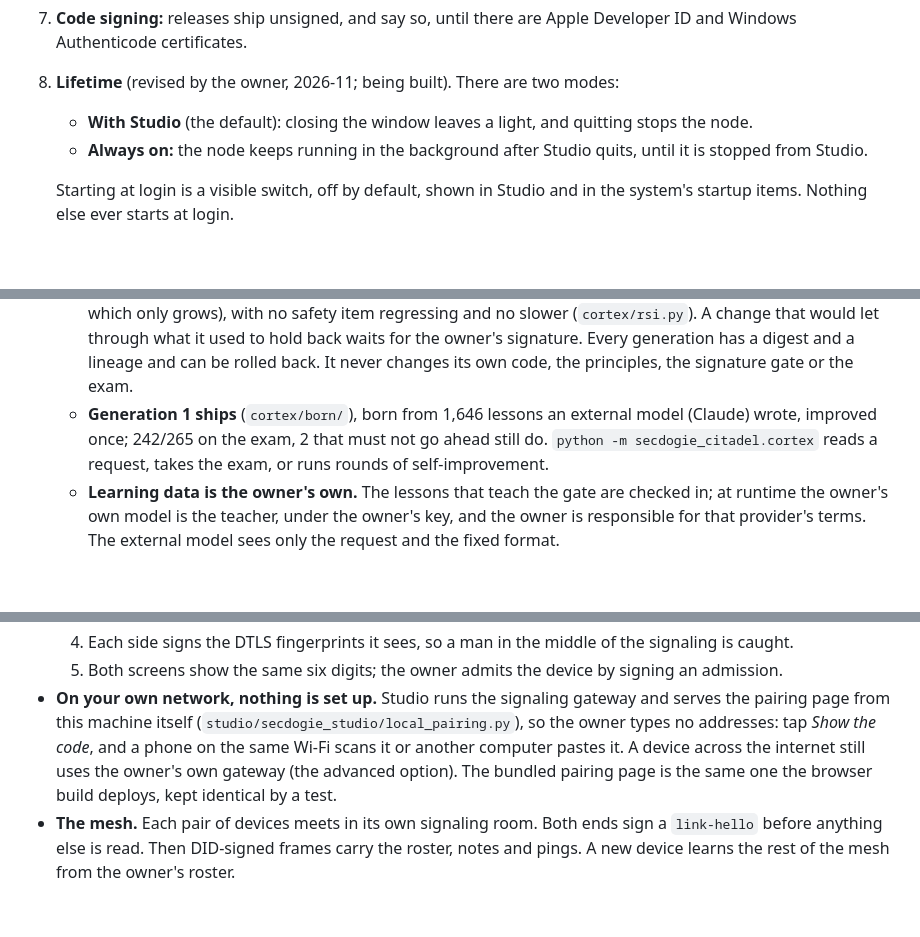
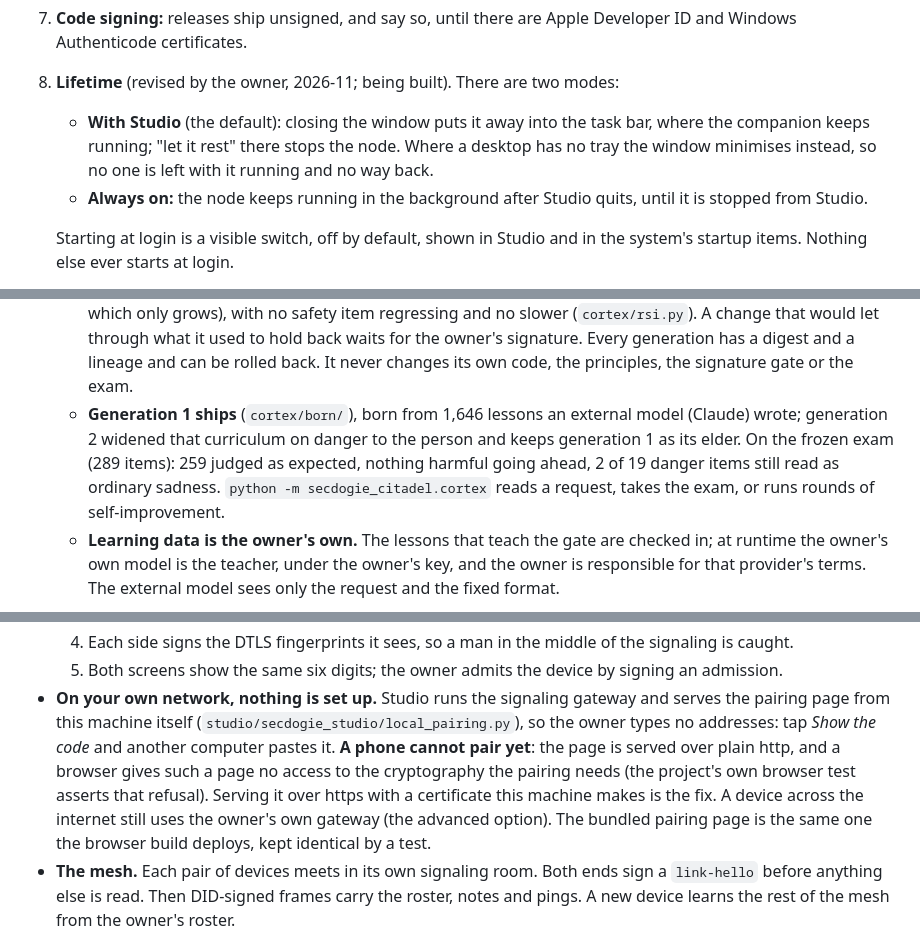
Before and after one commit to Larrydev-cpp/secdogie, a Markdown page: PLAN.md, 3 parts joined by grey strips. GitHub-like rendering; blank space fills up the shorter version.

```diff
--- a/PLAN.md
+++ b/PLAN.md
@@ -38,8 +38,10 @@ Code comments refer to these by number.
    Apple Developer ID and Windows Authenticode certificates.
 8. **Lifetime** (revised by the owner, 2026-11; being built). There are two
    modes:
-   - **With Studio** (the default): closing the window leaves a light, and
-     quitting stops the node.
+   - **With Studio** (the default): closing the window puts it away into the
+     task bar, where the companion keeps running; "let it rest" there stops
+     the node. Where a desktop has no tray the window minimises instead, so
+     no one is left with it running and no way back.
    - **Always on:** the node keeps running in the background after Studio
      quits, until it is stopped from Studio.
 
@@ -191,8 +193,10 @@ Code comments refer to these by number.
       has a digest and a lineage and can be rolled back. It never changes
       its own code, the principles, the signature gate or the exam.
     - **Generation 1 ships** (`cortex/born/`), born from 1,646 lessons an
-      external model (Claude) wrote, improved once; 242/265 on the exam, 2
-      that must not go ahead still do. `python -m secdogie_citadel.cortex`
+      external model (Claude) wrote; generation 2 widened that curriculum on
+      danger to the person and keeps generation 1 as its elder. On the frozen
+      exam (289 items): 259 judged as expected, nothing harmful going ahead,
+      2 of 19 danger items still read as ordinary sadness. `python -m secdogie_citadel.cortex`
       reads a request, takes the exam, or runs rounds of self-improvement.
     - **Learning data is the owner's own.** The lessons that teach the gate
       are checked in; at runtime the owner's own model is the teacher, under
@@ -231,8 +235,11 @@ How a device joins and stays in touch:
 - **On your own network, nothing is set up.** Studio runs the signaling
   gateway and serves the pairing page from this machine itself
   (`studio/secdogie_studio/local_pairing.py`), so the owner types no
-  addresses: tap *Show the code*, and a phone on the same Wi‑Fi scans it or
-  another computer pastes it. A device across the internet still uses the
+  addresses: tap *Show the code* and another computer pastes it. **A phone
+  cannot pair yet**: the page is served over plain http, and a browser gives
+  such a page no access to the cryptography the pairing needs (the project's
+  own browser test asserts that refusal). Serving it over https with a
+  certificate this machine makes is the fix. A device across the internet still uses the
   owner's own gateway (the advanced option). The bundled pairing page is the
   same one the browser build deploys, kept identical by a test.
 - **The mesh.** Each pair of devices meets in its own signaling room. Both
```
Also changed, not shown: other parts of PLAN.md (+3 -2 lines), README.md (+45 -28 lines), docs/images/mind.png, 3 other files.
